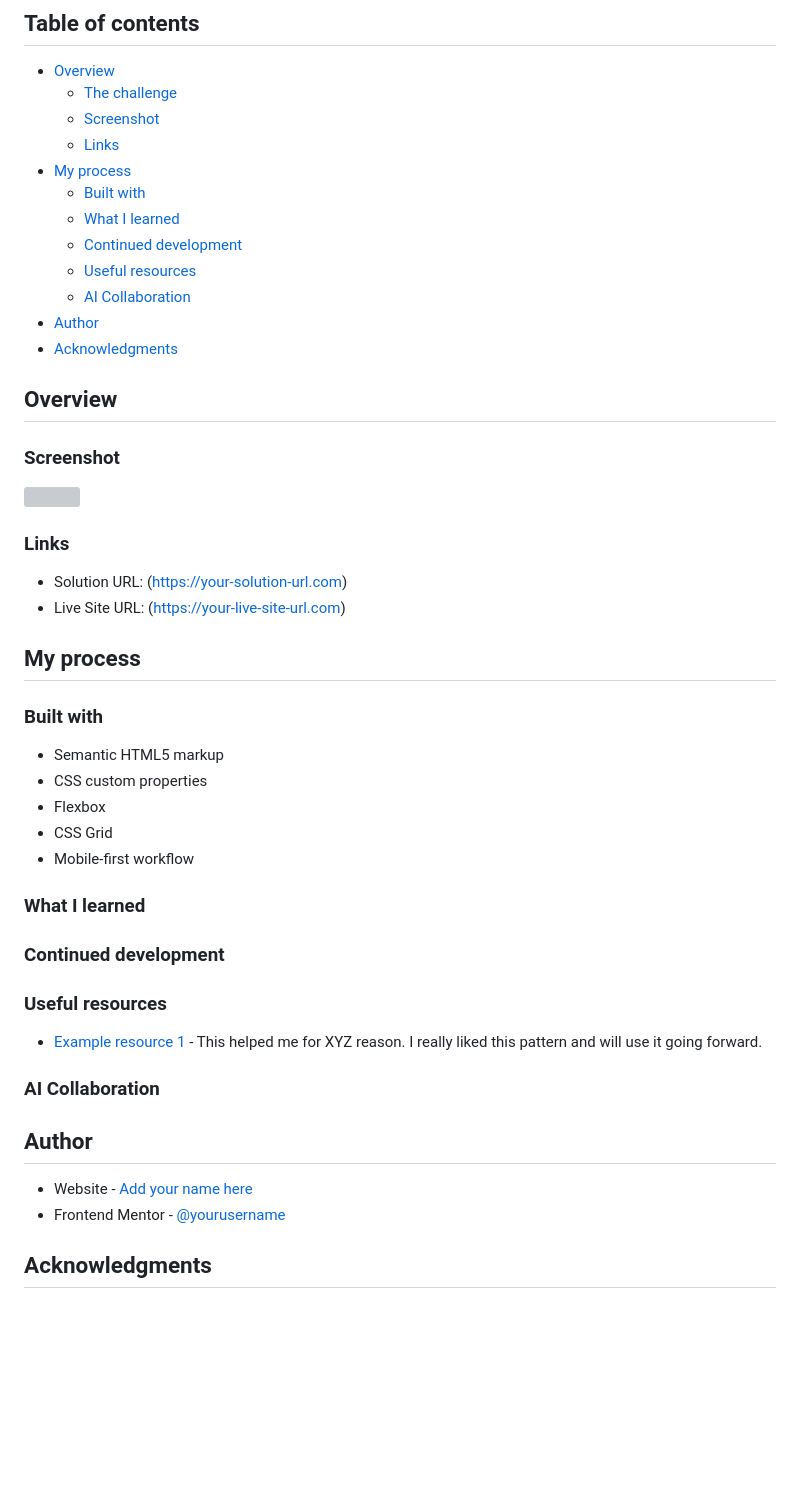
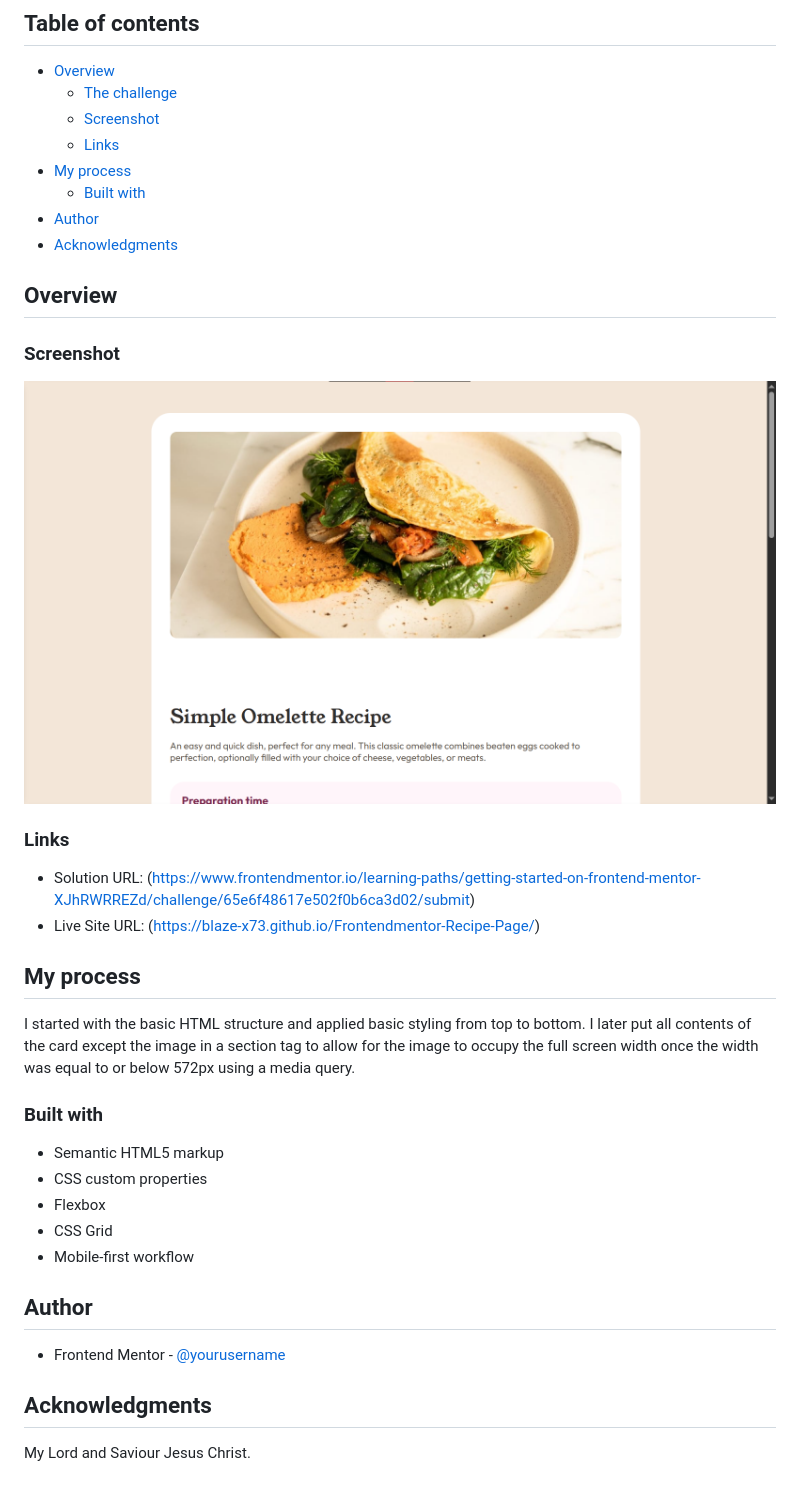
Before and after one commit to Blaze-X73/Frontendmentor-Recipe-Page, a Markdown page: README.md, the part around the change. GitHub-like rendering; pictures changed too: assets/images/screenshot.png (added); blank space fills up the shorter version; grey boxes are pictures that could not be loaded.

```diff
--- a/README.md
+++ b/README.md
@@ -10,10 +10,6 @@ This is a solution to the [Recipe page challenge on Frontend Mentor](https://www
   - [Links](#links)
 - [My process](#my-process)
   - [Built with](#built-with)
-  - [What I learned](#what-i-learned)
-  - [Continued development](#continued-development)
-  - [Useful resources](#useful-resources)
-  - [AI Collaboration](#ai-collaboration)
 - [Author](#author)
 - [Acknowledgments](#acknowledgments)
 
@@ -21,14 +17,15 @@ This is a solution to the [Recipe page challenge on Frontend Mentor](https://www
 
 ### Screenshot
 
-![](./screenshot.jpg)
+![](./assets/images/screenshot.png)
 
 ### Links
 
-- Solution URL: (https://your-solution-url.com)
-- Live Site URL: (https://your-live-site-url.com)
+- Solution URL: (https://www.frontendmentor.io/learning-paths/getting-started-on-frontend-mentor-XJhRWRREZd/challenge/65e6f48617e502f0b6ca3d02/submit)
+- Live Site URL: (https://blaze-x73.github.io/Frontendmentor-Recipe-Page/)
 
 ## My process
+I started with the basic HTML structure and applied basic styling from top to bottom. I later put all contents of the card except the image in a section tag to allow for the image to occupy the full screen width once the width was equal to or below 572px using a media query.
 
 ### Built with
 
@@ -38,21 +35,9 @@ This is a solution to the [Recipe page challenge on Frontend Mentor](https://www
 - CSS Grid
 - Mobile-first workflow
 
-### What I learned
-
-### Continued development
-
-
-### Useful resources
-
-- [Example resource 1](https://www.example.com) - This helped me for XYZ reason. I really liked this pattern and will use it going forward.
-
-### AI Collaboration
-
-
 ## Author
 
-- Website - [Add your name here](https://www.your-site.com)
-- Frontend Mentor - [@yourusername](https://www.frontendmentor.io/profile/yourusername)
+- Frontend Mentor - [@yourusername](https://www.frontendmentor.io/profile/Blaze-X73)
 
 ## Acknowledgments
+My Lord and Saviour Jesus Christ.
```
Also changed, not shown: 1 other file.
